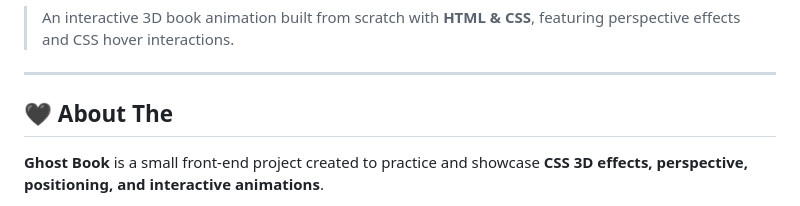
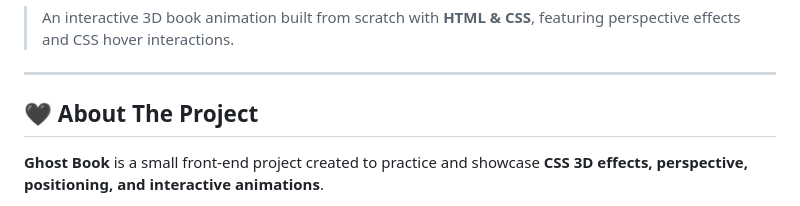
Before and after one commit to manibagherinezhad-ops/Ghost-Book, a Markdown page: README.md, the part around the change. Rendered like a GitHub page.

```diff
--- a/README.md
+++ b/README.md
@@ -4,7 +4,7 @@
 
 ---
 
-## 🖤 About The
+## 🖤 About The Project
 
 **Ghost Book** is a small front-end project created to practice and showcase **CSS 3D effects, perspective, positioning, and interactive animations**.
 
```
